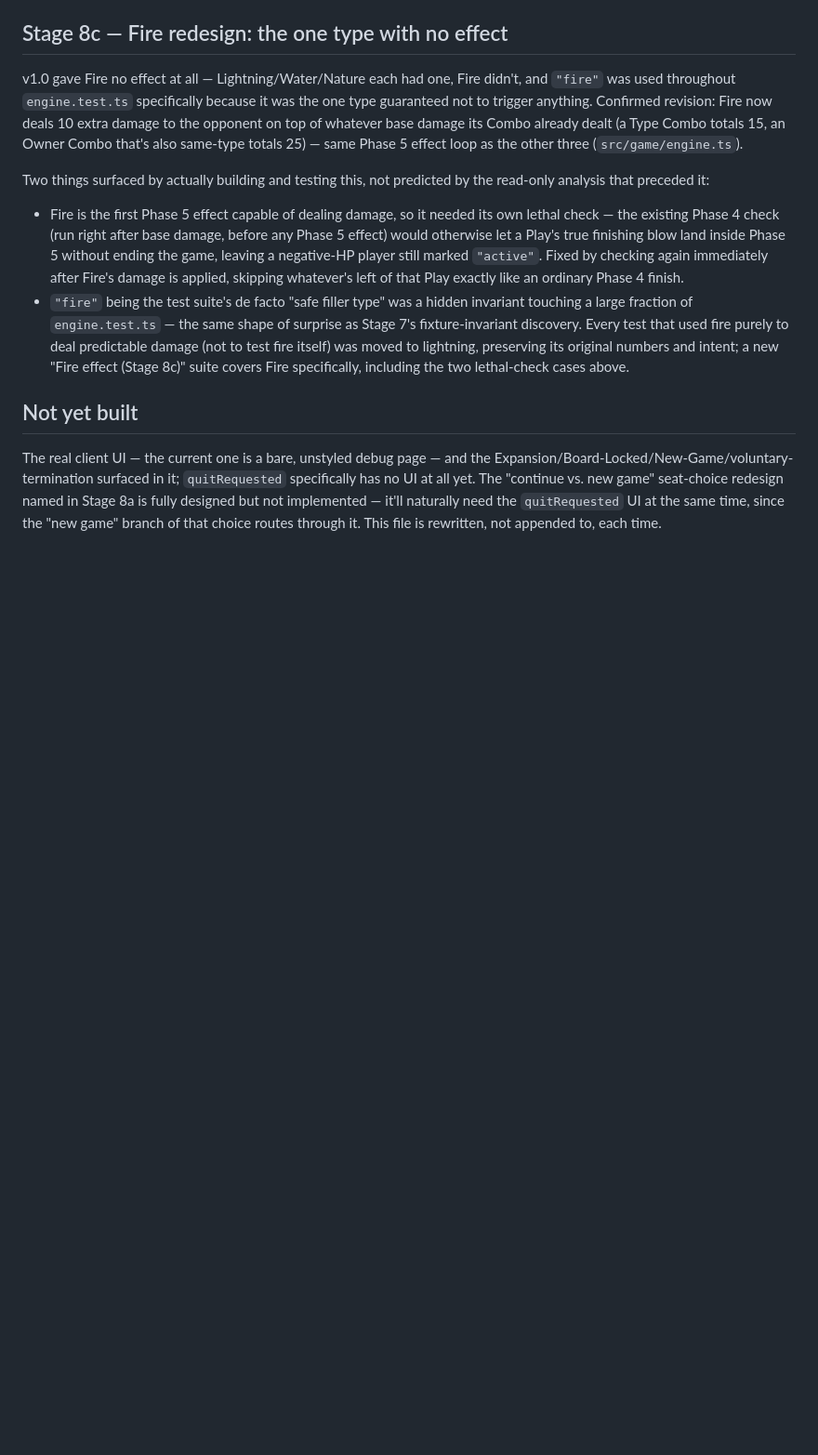
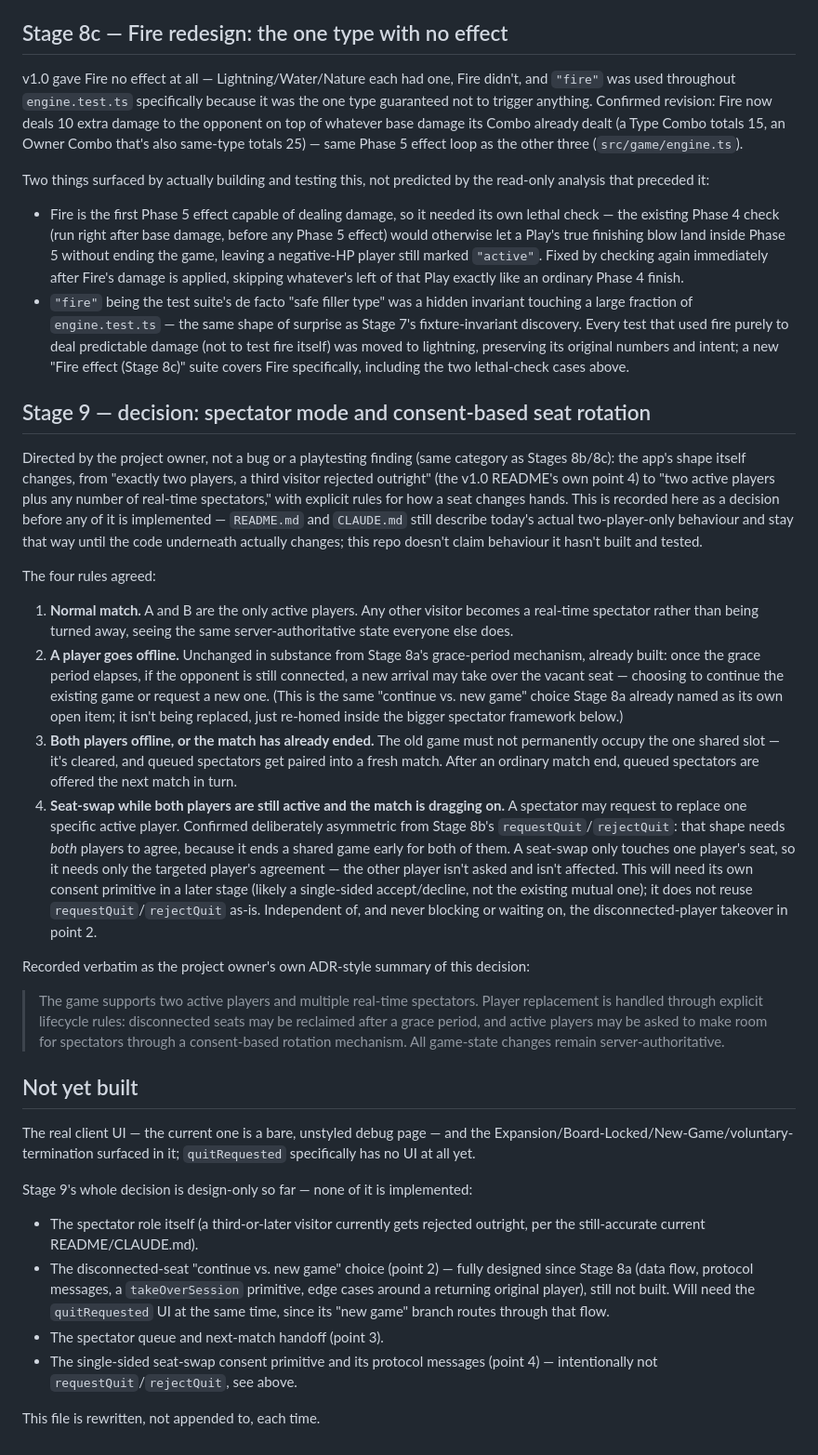
Before and after one commit to comp4020-agentic-coding-studio/comp4020-final-ash201807, a Markdown page: PROCESS.md, the part around the change. Shown at 93% size. Drawn GitHub-style; blank space fills up the shorter version.

Commit message:
Record Stage 9 decision: spectator mode + consent-based seat rotation
Documentation only. Directed by the project owner: the app moves from
exactly-two-players (third visitor rejected) to two active players plus
real-time spectators, with explicit rules for disconnected-seat takeover,
stale-match cleanup, and single-sided consent seat-swaps. README/CLAUDE.md
stay accurate to current behaviour until this is actually implemented.

Co-Authored-By: Claude Sonnet 5 <noreply@anthropic.com>

```diff
--- a/PROCESS.md
+++ b/PROCESS.md
@@ -189,12 +189,71 @@ the read-only analysis that preceded it:
   effect (Stage 8c)" suite covers Fire specifically, including the two
   lethal-check cases above.
 
+## Stage 9 — decision: spectator mode and consent-based seat rotation
+
+Directed by the project owner, not a bug or a playtesting finding (same
+category as Stages 8b/8c): the app's shape itself changes, from "exactly
+two players, a third visitor rejected outright" (the v1.0 README's own
+point 4) to "two active players plus any number of real-time spectators,"
+with explicit rules for how a seat changes hands. This is recorded here as
+a decision before any of it is implemented — `README.md` and `CLAUDE.md`
+still describe today's actual two-player-only behaviour and stay that way
+until the code underneath actually changes; this repo doesn't claim
+behaviour it hasn't built and tested.
+
+The four rules agreed:
+
+1. **Normal match.** A and B are the only active players. Any other visitor
+   becomes a real-time spectator rather than being turned away, seeing the
+   same server-authoritative state everyone else does.
+2. **A player goes offline.** Unchanged in substance from Stage 8a's
+   grace-period mechanism, already built: once the grace period elapses, if
+   the opponent is still connected, a new arrival may take over the vacant
+   seat — choosing to continue the existing game or request a new one. (This
+   is the same "continue vs. new game" choice Stage 8a already named as its
+   own open item; it isn't being replaced, just re-homed inside the bigger
+   spectator framework below.)
+3. **Both players offline, or the match has already ended.** The old game
+   must not permanently occupy the one shared slot — it's cleared, and
+   queued spectators get paired into a fresh match. After an ordinary match
+   end, queued spectators are offered the next match in turn.
+4. **Seat-swap while both players are still active and the match is
+   dragging on.** A spectator may request to replace one specific active
+   player. Confirmed deliberately asymmetric from Stage 8b's
+   `requestQuit`/`rejectQuit`: that shape needs *both* players to agree,
+   because it ends a shared game early for both of them. A seat-swap only
+   touches one player's seat, so it needs only the targeted player's
+   agreement — the other player isn't asked and isn't affected. This will
+   need its own consent primitive in a later stage (likely a single-sided
+   accept/decline, not the existing mutual one); it does not reuse
+   `requestQuit`/`rejectQuit` as-is. Independent of, and never blocking or
+   waiting on, the disconnected-player takeover in point 2.
+
+Recorded verbatim as the project owner's own ADR-style summary of this
+decision:
+
+> The game supports two active players and multiple real-time spectators.
+> Player replacement is handled through explicit lifecycle rules:
+> disconnected seats may be reclaimed after a grace period, and active
+> players may be asked to make room for spectators through a consent-based
+> rotation mechanism. All game-state changes remain server-authoritative.
+
 ## Not yet built
 
 The real client UI — the current one is a bare, unstyled debug page — and
 the Expansion/Board-Locked/New-Game/voluntary-termination surfaced in it;
-`quitRequested` specifically has no UI at all yet. The "continue vs. new
-game" seat-choice redesign named in Stage 8a is fully designed but not
-implemented — it'll naturally need the `quitRequested` UI at the same time,
-since the "new game" branch of that choice routes through it. This file is
-rewritten, not appended to, each time.
+`quitRequested` specifically has no UI at all yet.
+
+Stage 9's whole decision is design-only so far — none of it is implemented:
+- The spectator role itself (a third-or-later visitor currently gets
+  rejected outright, per the still-accurate current README/CLAUDE.md).
+- The disconnected-seat "continue vs. new game" choice (point 2) — fully
+  designed since Stage 8a (data flow, protocol messages, a
+  `takeOverSession` primitive, edge cases around a returning original
+  player), still not built. Will need the `quitRequested` UI at the same
+  time, since its "new game" branch routes through that flow.
+- The spectator queue and next-match handoff (point 3).
+- The single-sided seat-swap consent primitive and its protocol messages
+  (point 4) — intentionally not `requestQuit`/`rejectQuit`, see above.
+
+This file is rewritten, not appended to, each time.
```
